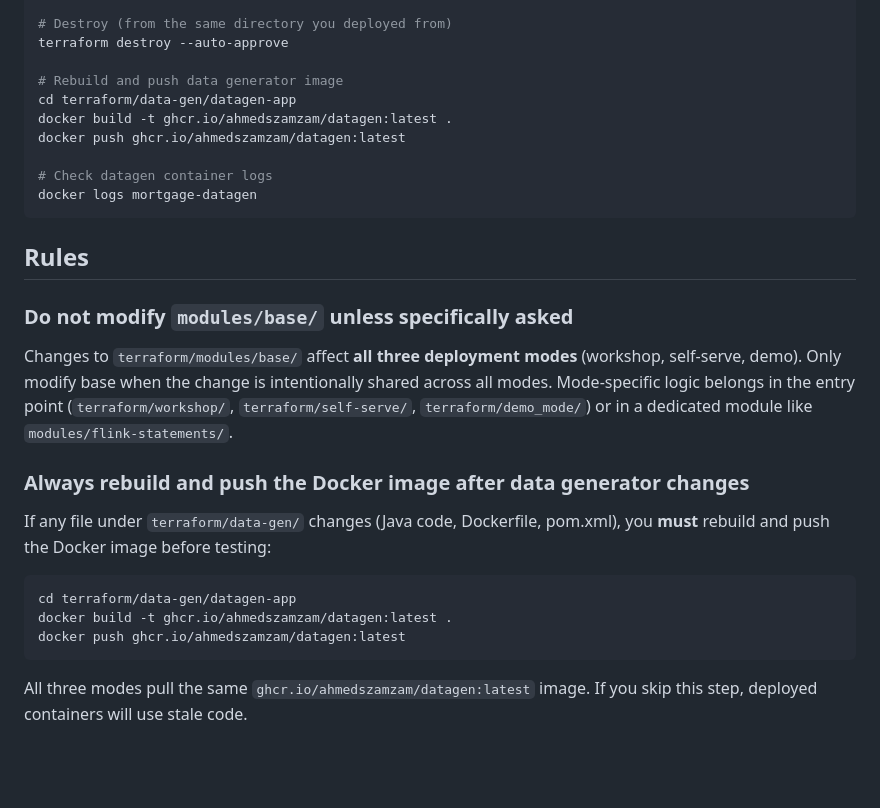
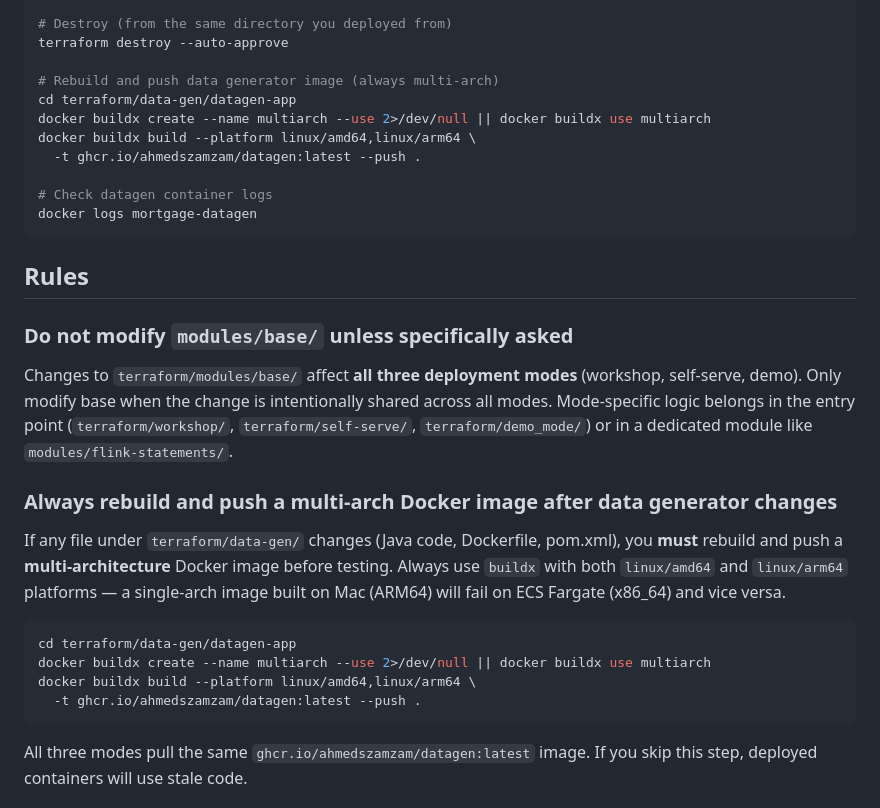
Before and after one commit to confluentinc/workshop-mortgage-underwriting-agentic-system, a Markdown page: CLAUDE.md, the part around the change. GitHub-like rendering; blank space fills up the shorter version.

Commit message:
docs: always use multi-arch Docker builds
Single-arch ARM64 images from Mac fail on ECS Fargate (x86_64).
Updated CLAUDE.md rules and common commands to always use buildx
with linux/amd64,linux/arm64 platforms.

Co-Authored-By: Claude Opus 4.6 (1M context) <noreply@anthropic.com>

````diff
--- a/CLAUDE.md
+++ b/CLAUDE.md
@@ -166,10 +166,11 @@ cd terraform/demo_mode && terraform init && terraform apply --auto-approve
 # Destroy (from the same directory you deployed from)
 terraform destroy --auto-approve
 
-# Rebuild and push data generator image
+# Rebuild and push data generator image (always multi-arch)
 cd terraform/data-gen/datagen-app
-docker build -t ghcr.io/ahmedszamzam/datagen:latest .
-docker push ghcr.io/ahmedszamzam/datagen:latest
+docker buildx create --name multiarch --use 2>/dev/null || docker buildx use multiarch
+docker buildx build --platform linux/amd64,linux/arm64 \
+  -t ghcr.io/ahmedszamzam/datagen:latest --push .
 
 # Check datagen container logs
 docker logs mortgage-datagen
@@ -180,12 +181,13 @@ docker logs mortgage-datagen
 ### Do not modify `modules/base/` unless specifically asked
 Changes to `terraform/modules/base/` affect **all three deployment modes** (workshop, self-serve, demo). Only modify base when the change is intentionally shared across all modes. Mode-specific logic belongs in the entry point (`terraform/workshop/`, `terraform/self-serve/`, `terraform/demo_mode/`) or in a dedicated module like `modules/flink-statements/`.
 
-### Always rebuild and push the Docker image after data generator changes
-If any file under `terraform/data-gen/` changes (Java code, Dockerfile, pom.xml), you **must** rebuild and push the Docker image before testing:
+### Always rebuild and push a multi-arch Docker image after data generator changes
+If any file under `terraform/data-gen/` changes (Java code, Dockerfile, pom.xml), you **must** rebuild and push a **multi-architecture** Docker image before testing. Always use `buildx` with both `linux/amd64` and `linux/arm64` platforms — a single-arch image built on Mac (ARM64) will fail on ECS Fargate (x86_64) and vice versa.
 ```bash
 cd terraform/data-gen/datagen-app
-docker build -t ghcr.io/ahmedszamzam/datagen:latest .
-docker push ghcr.io/ahmedszamzam/datagen:latest
+docker buildx create --name multiarch --use 2>/dev/null || docker buildx use multiarch
+docker buildx build --platform linux/amd64,linux/arm64 \
+  -t ghcr.io/ahmedszamzam/datagen:latest --push .
 ```
 All three modes pull the same `ghcr.io/ahmedszamzam/datagen:latest` image. If you skip this step, deployed containers will use stale code.
 
````
